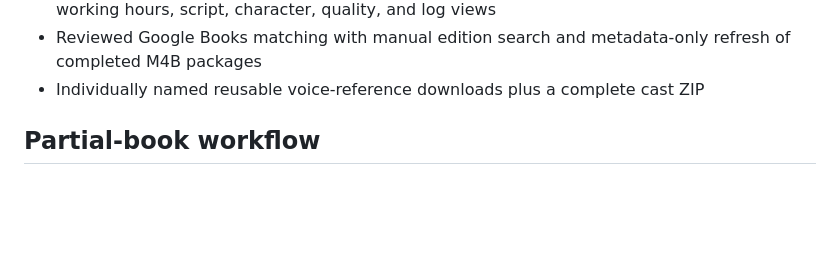
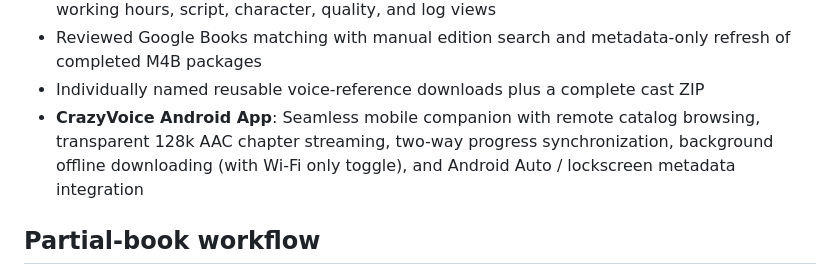
Before and after one commit to NicusorFlorinBaluta/crazy-audiobook-creator, a Markdown page: README.md, the part around the change. GitHub-like rendering; blank space fills up the shorter version.

Commit message:
docs: add CrazyVoice companion app guide, mobile endpoints, and streaming API reference

```diff
--- a/README.md
+++ b/README.md
@@ -17,6 +17,7 @@ Crazy Audiobook Creator turns an EPUB into a multi-speaker, chaptered M4B on one
 - Local dashboard with scalable chapter search/filtering, explicit current-work progress, editable working hours, script, character, quality, and log views
 - Reviewed Google Books matching with manual edition search and metadata-only refresh of completed M4B packages
 - Individually named reusable voice-reference downloads plus a complete cast ZIP
+- **CrazyVoice Android App**: Seamless mobile companion with remote catalog browsing, transparent 128k AAC chapter streaming, two-way progress synchronization, background offline downloading (with Wi-Fi only toggle), and Android Auto / lockscreen metadata integration
 
 ## Partial-book workflow
 
```
Also changed, not shown: docs/api-reference.md (+14 -0 lines), docs/crazy-voice-companion.md (added, +46 -0 lines).
